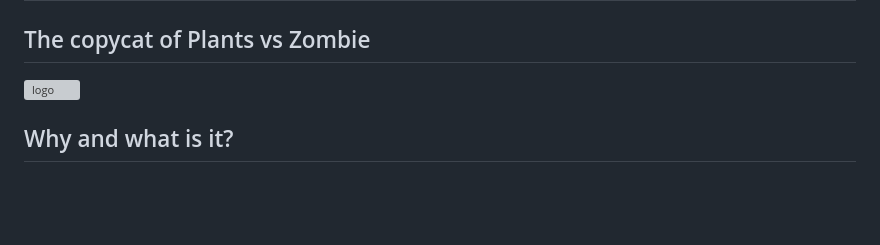
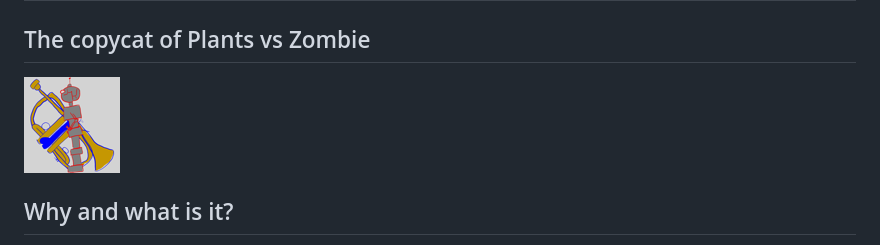
Before and after one commit to NickP3lle/music_vs_robot, a Markdown page: README.md, the part around the change. Rendered like a GitHub page; pictures changed too: assets/icon1.png; blank space fills up the shorter version; grey boxes are pictures that could not be loaded.

Commit message:
icon in the readme

```diff
--- a/README.md
+++ b/README.md
@@ -2,7 +2,7 @@
 
 ## The copycat of Plants vs Zombie
 
-![logo](assets/icon.icns)
+![logo](assets/icon1.png)
 
 ## Why and what is it?
 
```
